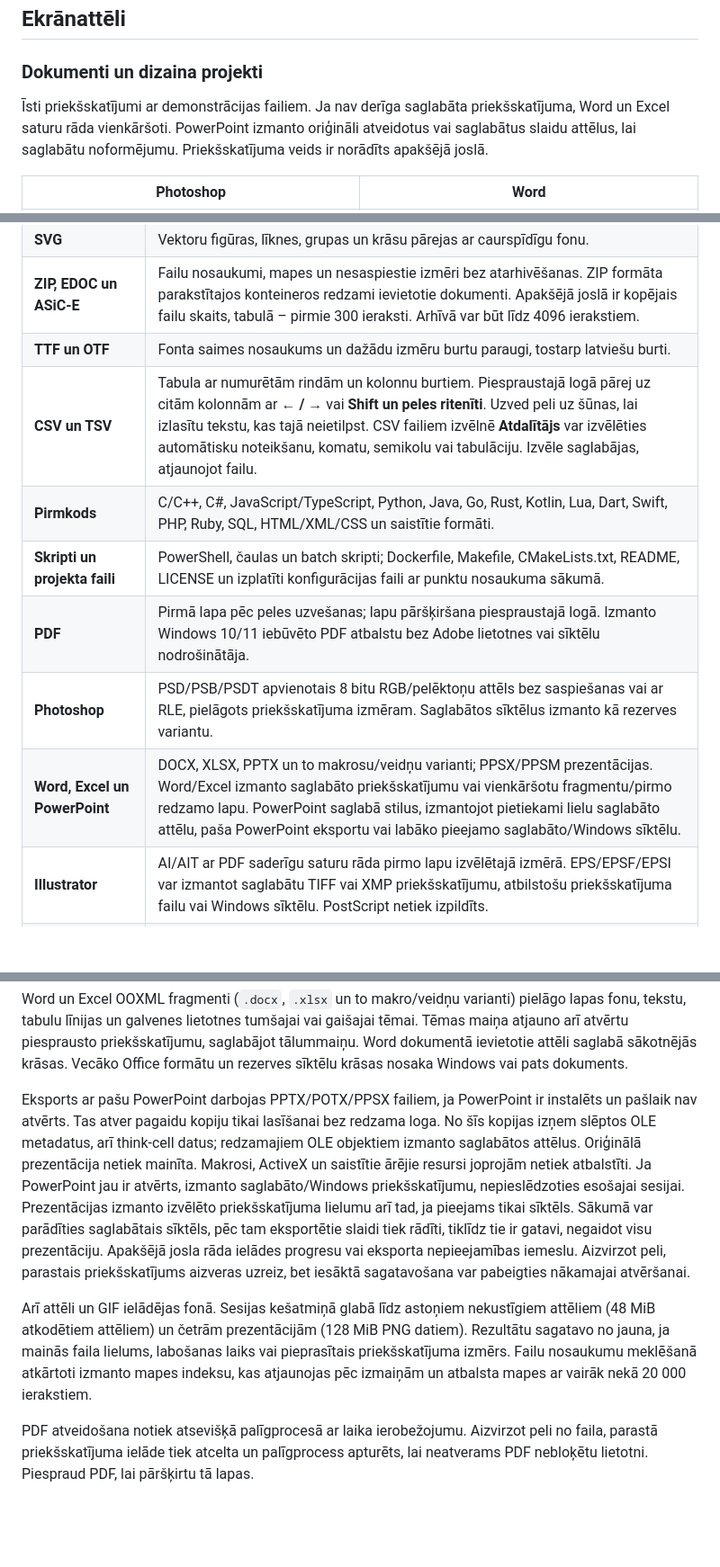
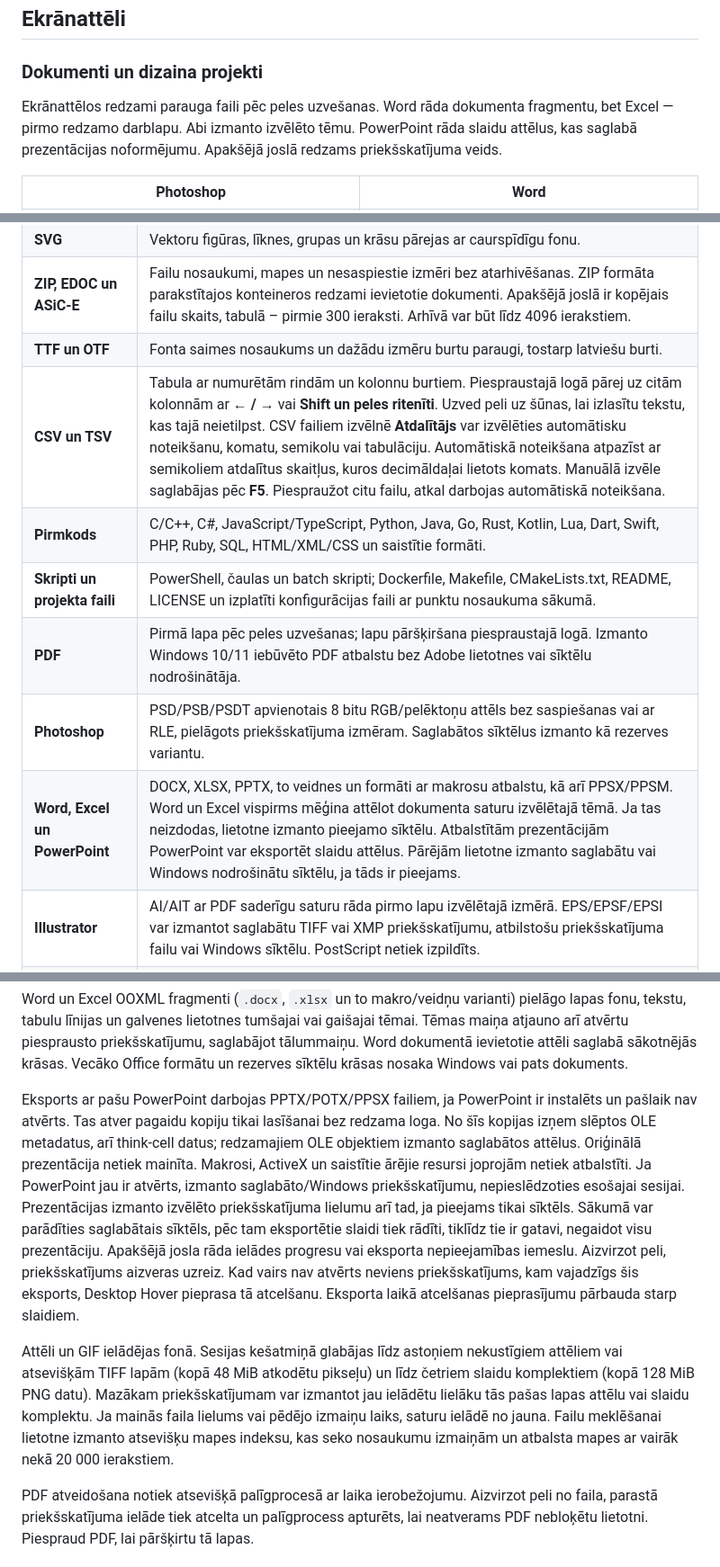
Before and after one commit to LaxZo/DesktopHover, a Markdown page: README.lv.md, 3 parts joined by grey strips. Shown at 90% size. GitHub-like rendering; blank space fills up the shorter version.

```diff
--- a/README.lv.md
+++ b/README.lv.md
@@ -41,7 +41,7 @@ Desktop Hover ir Windows lietotne, kas darbojas sistēmas teknē un rāda lokāl
 
 ### Dokumenti un dizaina projekti
 
-Īsti priekšskatījumi ar demonstrācijas failiem. Ja nav derīga saglabāta priekšskatījuma, Word un Excel saturu rāda vienkāršoti. PowerPoint izmanto oriģināli atveidotus vai saglabātus slaidu attēlus, lai saglabātu noformējumu. Priekšskatījuma veids ir norādīts apakšējā joslā.
+Ekrānattēlos redzami parauga faili pēc peles uzvešanas. Word rāda dokumenta fragmentu, bet Excel — pirmo redzamo darblapu. Abi izmanto izvēlēto tēmu. PowerPoint rāda slaidu attēlus, kas saglabā prezentācijas noformējumu. Apakšējā joslā redzams priekšskatījuma veids.
 
 <table>
   <tr><th>Photoshop</th><th>Word</th></tr>
@@ -192,12 +200,12 @@ Ar **↑ / ↓** ritini par vienu rindu, ar **Page Up / Page Down** — par vien
 | **SVG** | Vektoru figūras, līknes, grupas un krāsu pārejas ar caurspīdīgu fonu. |
 | **ZIP, EDOC un ASiC-E** | Failu nosaukumi, mapes un nesaspiestie izmēri bez atarhivēšanas. ZIP formāta parakstītajos konteineros redzami ievietotie dokumenti. Apakšējā joslā ir kopējais failu skaits, tabulā – pirmie 300 ieraksti. Arhīvā var būt līdz 4096 ierakstiem. |
 | **TTF un OTF** | Fonta saimes nosaukums un dažādu izmēru burtu paraugi, tostarp latviešu burti. |
-| **CSV un TSV** | Tabula ar numurētām rindām un kolonnu burtiem. Piespraustajā logā pārej uz citām kolonnām ar **← / →** vai **Shift un peles ritenīti**. Uzved peli uz šūnas, lai izlasītu tekstu, kas tajā neietilpst. CSV failiem izvēlnē **Atdalītājs** var izvēlēties automātisku noteikšanu, komatu, semikolu vai tabulāciju. Izvēle saglabājas, atjaunojot failu. |
+| **CSV un TSV** | Tabula ar numurētām rindām un kolonnu burtiem. Piespraustajā logā pārej uz citām kolonnām ar **← / →** vai **Shift un peles ritenīti**. Uzved peli uz šūnas, lai izlasītu tekstu, kas tajā neietilpst. CSV failiem izvēlnē **Atdalītājs** var izvēlēties automātisku noteikšanu, komatu, semikolu vai tabulāciju. Automātiskā noteikšana atpazīst ar semikoliem atdalītus skaitļus, kuros decimāldaļai lietots komats. Manuālā izvēle saglabājas pēc **F5**. Piespraužot citu failu, atkal darbojas automātiskā noteikšana. |
 | **Pirmkods** | C/C++, C#, JavaScript/TypeScript, Python, Java, Go, Rust, Kotlin, Lua, Dart, Swift, PHP, Ruby, SQL, HTML/XML/CSS un saistītie formāti. |
 | **Skripti un projekta faili** | PowerShell, čaulas un batch skripti; Dockerfile, Makefile, CMakeLists.txt, README, LICENSE un izplatīti konfigurācijas faili ar punktu nosaukuma sākumā. |
 | **PDF** | Pirmā lapa pēc peles uzvešanas; lapu pāršķiršana piespraustajā logā. Izmanto Windows 10/11 iebūvēto PDF atbalstu bez Adobe lietotnes vai sīktēlu nodrošinātāja. |
 | **Photoshop** | PSD/PSB/PSDT apvienotais 8 bitu RGB/pelēktoņu attēls bez saspiešanas vai ar RLE, pielāgots priekšskatījuma izmēram. Saglabātos sīktēlus izmanto kā rezerves variantu. |
-| **Word, Excel un PowerPoint** | DOCX, XLSX, PPTX un to makrosu/veidņu varianti; PPSX/PPSM prezentācijas. Word/Excel izmanto saglabāto priekšskatījumu vai vienkāršotu fragmentu/pirmo redzamo lapu. PowerPoint saglabā stilus, izmantojot pietiekami lielu saglabāto attēlu, paša PowerPoint eksportu vai labāko pieejamo saglabāto/Windows sīktēlu. |
+| **Word, Excel un PowerPoint** | DOCX, XLSX, PPTX, to veidnes un formāti ar makrosu atbalstu, kā arī PPSX/PPSM. Word un Excel vispirms mēģina attēlot dokumenta saturu izvēlētajā tēmā. Ja tas neizdodas, lietotne izmanto pieejamo sīktēlu. Atbalstītām prezentācijām PowerPoint var eksportēt slaidu attēlus. Pārējām lietotne izmanto saglabātu vai Windows nodrošinātu sīktēlu, ja tāds ir pieejams. |
 | **Illustrator** | AI/AIT ar PDF saderīgu saturu rāda pirmo lapu izvēlētajā izmērā. EPS/EPSF/EPSI var izmantot saglabātu TIFF vai XMP priekšskatījumu, atbilstošu priekšskatījuma failu vai Windows sīktēlu. PostScript netiek izpildīts. |
 | **Adobe maketu un animācijas projekti** | Tiek atpazīti INDD/INDT/INDB/IDML/INX, ICML/ICMT, XD, AEP/AEPX/AET/AETX, PRPROJ/PRTL, MOGRT/AEGRAPHIC, FLA/XFL/SWF un CHPROJ/PUPPET. **Vajadzīgs atbalstīts iegultais priekšskatījums, atbilstošs attēla/video priekšskatījuma fails vai Windows sīktēls.** SWF saturs netiek izpildīts. |
 | **Citi Adobe projekti** | Captivate CP/CPT/CPTX/CPTL, Audition SESX, Dimension DN un Substance SBS/SBSAR/SPP/SSA/ALCH/SSG/SMOD izmanto atbalstītus saglabātos priekšskatījumus, atbilstošus attēla/video priekšskatījuma failus vai Windows sīktēlus. Slēgto projektu formātu ainas un montāža netiek atveidota. |
@@ -211,9 +219,9 @@ Atbalstītie Photoshop apvienotie attēli un ar pašu PowerPoint eksportētie sl
 
 Word un Excel OOXML fragmenti (`.docx`, `.xlsx` un to makro/veidņu varianti) pielāgo lapas fonu, tekstu, tabulu līnijas un galvenes lietotnes tumšajai vai gaišajai tēmai. Tēmas maiņa atjauno arī atvērtu piesprausto priekšskatījumu, saglabājot tālummaiņu. Word dokumentā ievietotie attēli saglabā sākotnējās krāsas. Vecāko Office formātu un rezerves sīktēlu krāsas nosaka Windows vai pats dokuments.
 
-Eksports ar pašu PowerPoint darbojas PPTX/POTX/PPSX failiem, ja PowerPoint ir instalēts un pašlaik nav atvērts. Tas atver pagaidu kopiju tikai lasīšanai bez redzama loga. No šīs kopijas izņem slēptos OLE metadatus, arī think-cell datus; redzamajiem OLE objektiem izmanto saglabātos attēlus. Oriģinālā prezentācija netiek mainīta. Makrosi, ActiveX un saistītie ārējie resursi joprojām netiek atbalstīti. Ja PowerPoint jau ir atvērts, izmanto saglabāto/Windows priekšskatījumu, nepieslēdzoties esošajai sesijai. Prezentācijas izmanto izvēlēto priekšskatījuma lielumu arī tad, ja pieejams tikai sīktēls. Sākumā var parādīties saglabātais sīktēls, pēc tam eksportētie slaidi tiek rādīti, tiklīdz tie ir gatavi, negaidot visu prezentāciju. Apakšējā josla rāda ielādes progresu vai eksporta nepieejamības iemeslu. Aizvirzot peli, parastais priekšskatījums aizveras uzreiz, bet iesāktā sagatavošana var pabeigties nākamajai atvēršanai.
+Eksports ar pašu PowerPoint darbojas PPTX/POTX/PPSX failiem, ja PowerPoint ir instalēts un pašlaik nav atvērts. Tas atver pagaidu kopiju tikai lasīšanai bez redzama loga. No šīs kopijas izņem slēptos OLE metadatus, arī think-cell datus; redzamajiem OLE objektiem izmanto saglabātos attēlus. Oriģinālā prezentācija netiek mainīta. Makrosi, ActiveX un saistītie ārējie resursi joprojām netiek atbalstīti. Ja PowerPoint jau ir atvērts, izmanto saglabāto/Windows priekšskatījumu, nepieslēdzoties esošajai sesijai. Prezentācijas izmanto izvēlēto priekšskatījuma lielumu arī tad, ja pieejams tikai sīktēls. Sākumā var parādīties saglabātais sīktēls, pēc tam eksportētie slaidi tiek rādīti, tiklīdz tie ir gatavi, negaidot visu prezentāciju. Apakšējā josla rāda ielādes progresu vai eksporta nepieejamības iemeslu. Aizvirzot peli, priekšskatījums aizveras uzreiz. Kad vairs nav atvērts neviens priekšskatījums, kam vajadzīgs šis eksports, Desktop Hover pieprasa tā atcelšanu. Eksporta laikā atcelšanas pieprasījumu pārbauda starp slaidiem.
 
-Arī attēli un GIF ielādējas fonā. Sesijas kešatmiņā glabā līdz astoņiem nekustīgiem attēliem (48 MiB atkodētiem attēliem) un četrām prezentācijām (128 MiB PNG datiem). Rezultātu sagatavo no jauna, ja mainās faila lielums, labošanas laiks vai pieprasītais priekšskatījuma izmērs. Failu nosaukumu meklēšanā atkārtoti izmanto mapes indeksu, kas atjaunojas pēc izmaiņām un atbalsta mapes ar vairāk nekā 20 000 ierakstiem.
+Attēli un GIF ielādējas fonā. Sesijas kešatmiņā glabājas līdz astoņiem nekustīgiem attēliem vai atsevišķām TIFF lapām (kopā 48 MiB atkodētu pikseļu) un līdz četriem slaidu komplektiem (kopā 128 MiB PNG datu). Mazākam priekšskatījumam var izmantot jau ielādētu lielāku tās pašas lapas attēlu vai slaidu komplektu. Ja mainās faila lielums vai pēdējo izmaiņu laiks, saturu ielādē no jauna. Failu meklēšanai lietotne izmanto atsevišķu mapes indeksu, kas seko nosaukumu izmaiņām un atbalsta mapes ar vairāk nekā 20 000 ierakstiem.
 
 PDF atveidošana notiek atsevišķā palīgprocesā ar laika ierobežojumu. Aizvirzot peli no faila, parastā priekšskatījuma ielāde tiek atcelta un palīgprocess apturēts, lai neatverams PDF nebloķētu lietotni. Piespraud PDF, lai pāršķirtu tā lapas.
 
```
Also changed, not shown: other parts of README.lv.md (+21 -13 lines), README.md (+26 -22 lines), docs/assets/README.md (+3 -3 lines), docs/assets/settings-dark.png, docs/assets/settings-light.png, 2 other files.
